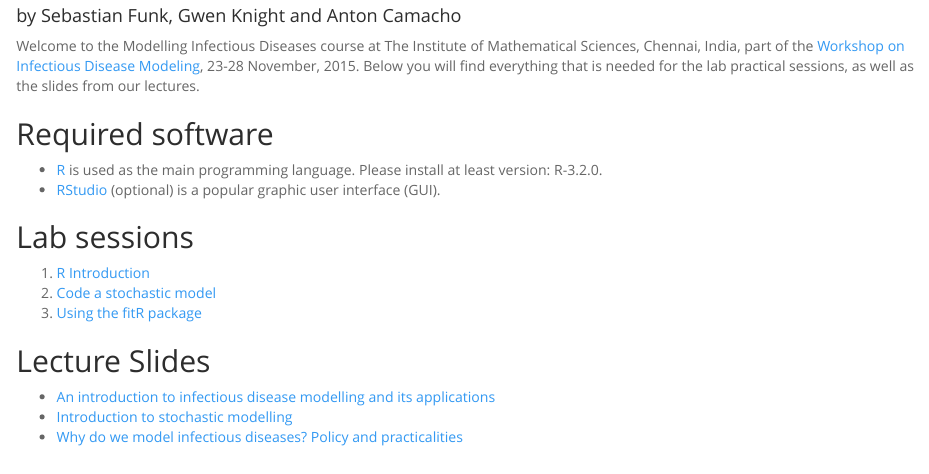
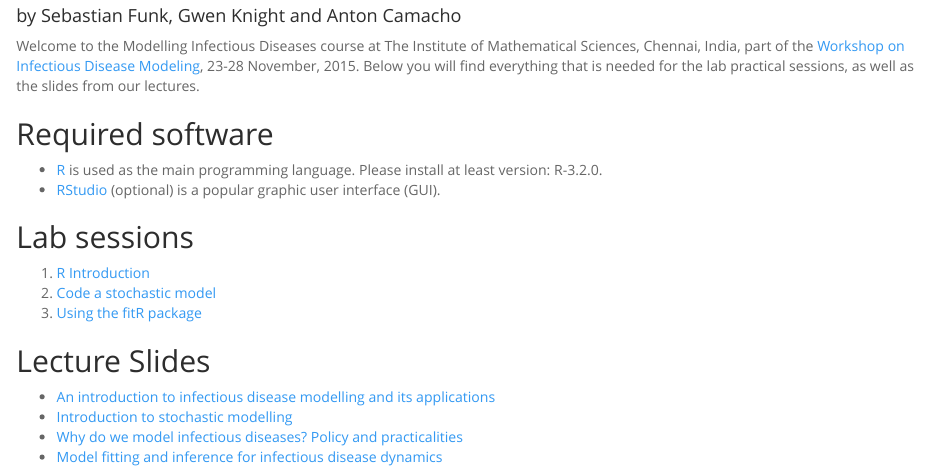
Before and after one commit to sbfnk/modelling, an R Markdown document (Rmd/index.Rmd): the page in a window 1100 px wide, from 70 px down. Rendered offline with R 4.5, knitr and Pandoc, with nearby package versions.

Commit message:
new slides

```diff
--- a/Rmd/index.Rmd
+++ b/Rmd/index.Rmd
@@ -23,4 +23,5 @@ Welcome to the Modelling Infectious Diseases course at The Institute of Mathemat
 
 * [An introduction to infectious disease modelling and its applications](intro_modelling_chennai.pdf)
 * [Introduction to stochastic modelling](intro_sto_modelling.pdf)
-* [Why do we model infectious diseases? Policy and practicalities](interventions.pptx)
+* [Why do we model infectious diseases? Policy and practicalities](interventions.pdf)
+* [Model fitting and inference for infectious disease dynamics](intro_inference_chennai_slides.pdf)
```
